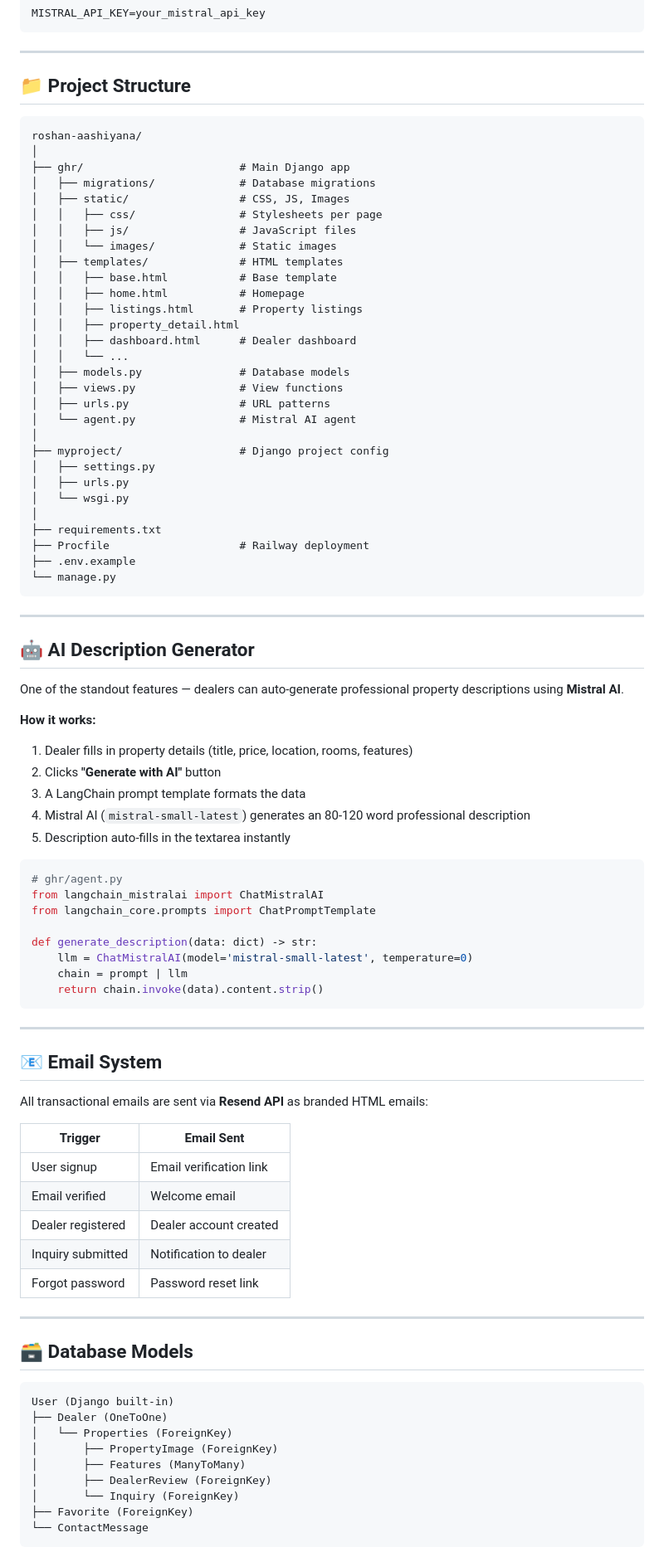
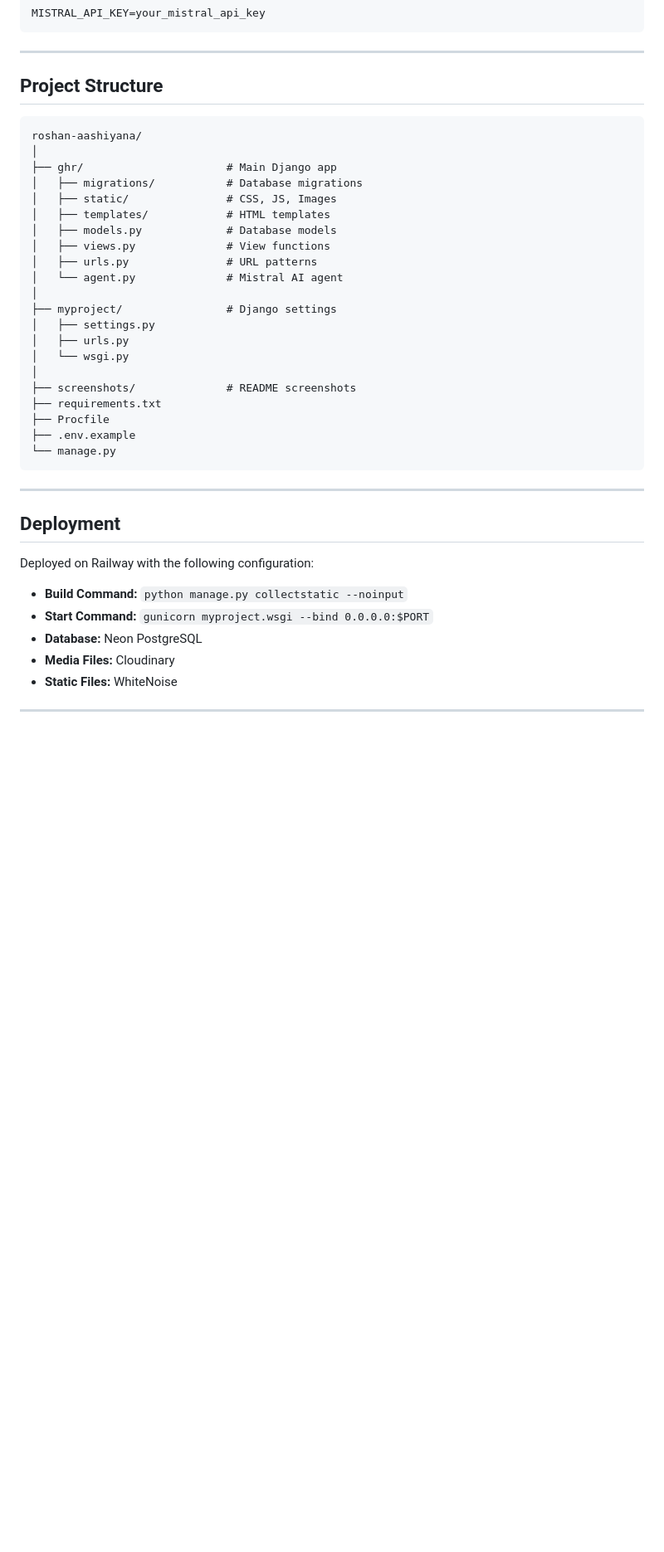
Before and after one commit to MinhasAbdullah/roshan-aashiyana, a Markdown page: README.md, the part around one of its changes. Shown at 83% size. Rendered like a GitHub page; blank space fills up the shorter version.

````diff
--- a/README.md
+++ b/README.md
@@ -148,91 +192,43 @@ MISTRAL_API_KEY=your_mistral_api_key
 
 ---
 
-## 📁 Project Structure
+## Project Structure
 
 ```
 roshan-aashiyana/
 │
-├── ghr/                        # Main Django app
-│   ├── migrations/             # Database migrations
-│   ├── static/                 # CSS, JS, Images
-│   │   ├── css/                # Stylesheets per page
-│   │   ├── js/                 # JavaScript files
-│   │   └── images/             # Static images
-│   ├── templates/              # HTML templates
-│   │   ├── base.html           # Base template
-│   │   ├── home.html           # Homepage
-│   │   ├── listings.html       # Property listings
-│   │   ├── property_detail.html
-│   │   ├── dashboard.html      # Dealer dashboard
-│   │   └── ...
-│   ├── models.py               # Database models
-│   ├── views.py                # View functions
-│   ├── urls.py                 # URL patterns
-│   └── agent.py                # Mistral AI agent
+├── ghr/                      # Main Django app
+│   ├── migrations/           # Database migrations
+│   ├── static/               # CSS, JS, Images
+│   ├── templates/            # HTML templates
+│   ├── models.py             # Database models
+│   ├── views.py              # View functions
+│   ├── urls.py               # URL patterns
+│   └── agent.py              # Mistral AI agent
 │
-├── myproject/                  # Django project config
+├── myproject/                # Django settings
 │   ├── settings.py
 │   ├── urls.py
 │   └── wsgi.py
 │
+├── screenshots/              # README screenshots
 ├── requirements.txt
-├── Procfile                    # Railway deployment
+├── Procfile
 ├── .env.example
 └── manage.py
 ```
 
 ---
 
-## 🤖 AI Description Generator
+## Deployment
 
-One of the standout features — dealers can auto-generate professional property descriptions using **Mistral AI**.
+Deployed on Railway with the following configuration:
 
-**How it works:**
-1. Dealer fills in property details (title, price, location, rooms, features)
-2. Clicks **"Generate with AI"** button
-3. A LangChain prompt template formats the data
-4. Mistral AI (`mistral-small-latest`) generates an 80-120 word professional description
-5. Description auto-fills in the textarea instantly
-
-```python
-# ghr/agent.py
-from langchain_mistralai import ChatMistralAI
-from langchain_core.prompts import ChatPromptTemplate
-
-def generate_description(data: dict) -> str:
-    llm = ChatMistralAI(model='mistral-small-latest', temperature=0)
-    chain = prompt | llm
-    return chain.invoke(data).content.strip()
-```
+- **Build Command:** `python manage.py collectstatic --noinput`
+- **Start Command:** `gunicorn myproject.wsgi --bind 0.0.0.0:$PORT`
+- **Database:** Neon PostgreSQL
+- **Media Files:** Cloudinary
+- **Static Files:** WhiteNoise
 
 ---
 
-## 📧 Email System
-
-All transactional emails are sent via **Resend API** as branded HTML emails:
-
-| Trigger | Email Sent |
-|---------|-----------|
-| User signup | Email verification link |
-| Email verified | Welcome email |
-| Dealer registered | Dealer account created |
-| Inquiry submitted | Notification to dealer |
-| Forgot password | Password reset link |
-
----
-
-## 🗃️ Database Models
-
-```
-User (Django built-in)
-├── Dealer (OneToOne)
-│   └── Properties (ForeignKey)
-│       ├── PropertyImage (ForeignKey)
-│       ├── Features (ManyToMany)
-│       ├── DealerReview (ForeignKey)
-│       └── Inquiry (ForeignKey)
-├── Favorite (ForeignKey)
-└── ContactMessage
-```
-
````
Also changed, not shown: other parts of README.md (+121 -97 lines).
